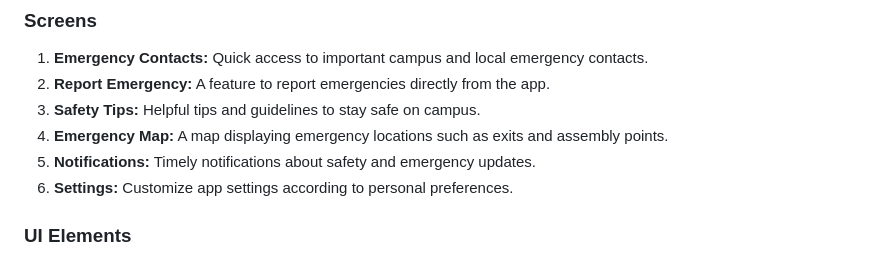
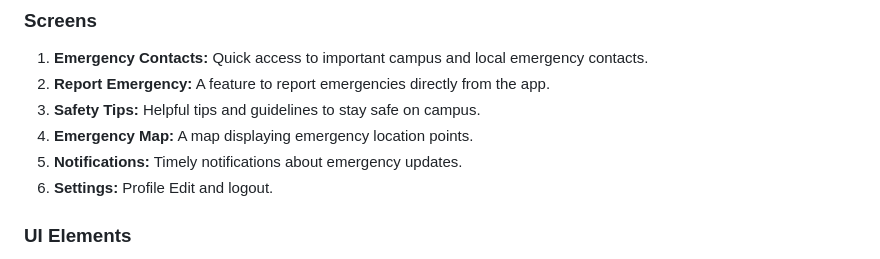
Before and after one commit to Abel5173/Mobile_App, a Markdown page: README.md, the part around the change. GitHub-like rendering.

```diff
--- a/README.md
+++ b/README.md
@@ -17,9 +17,9 @@ This application includes the following screens, each with its specific function
 1. **Emergency Contacts:** Quick access to important campus and local emergency contacts.
 2. **Report Emergency:** A feature to report emergencies directly from the app.
 3. **Safety Tips:** Helpful tips and guidelines to stay safe on campus.
-4. **Emergency Map:** A map displaying emergency locations such as exits and assembly points.
-5. **Notifications:** Timely notifications about safety and emergency updates.
-8. **Settings:** Customize app settings according to personal preferences.
+4. **Emergency Map:** A map displaying emergency location points.
+5. **Notifications:** Timely notifications about emergency updates.
+8. **Settings:** Profile Edit and logout.
 
 ### UI Elements
 - **Buttons:** Such as 'Call Emergency Services' and 'Report Incident' for quick actions.
```
